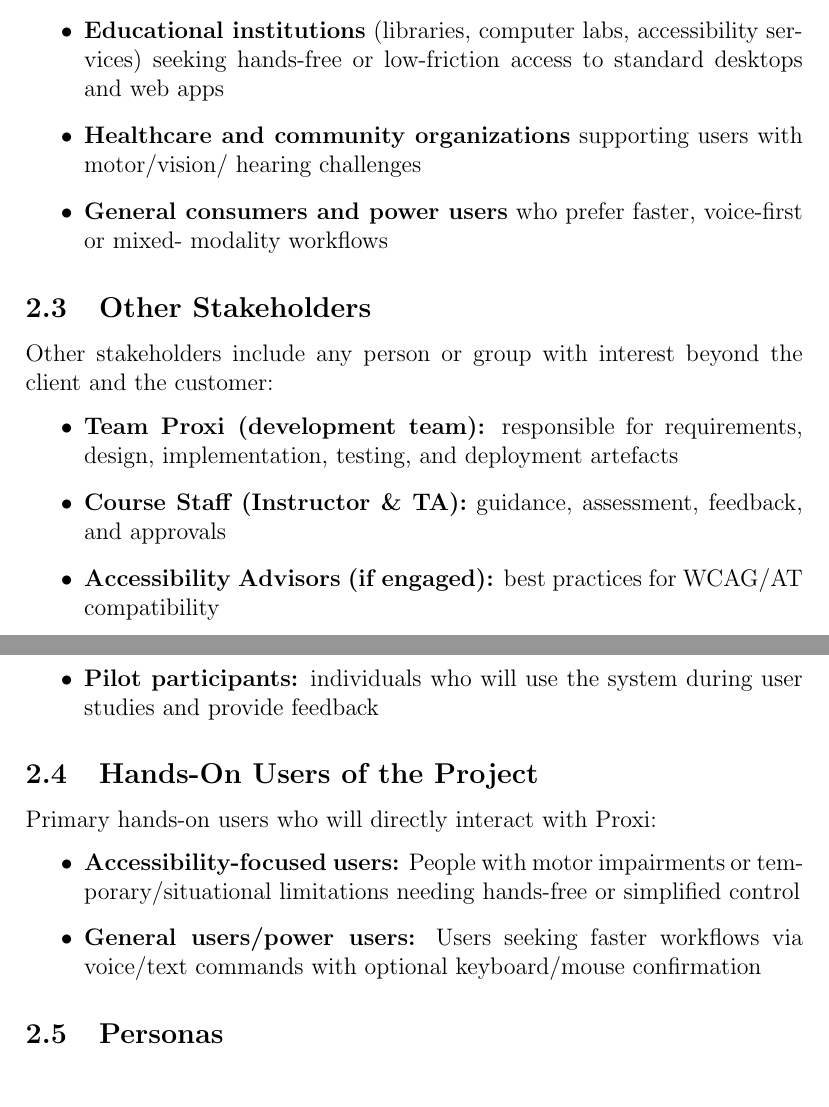
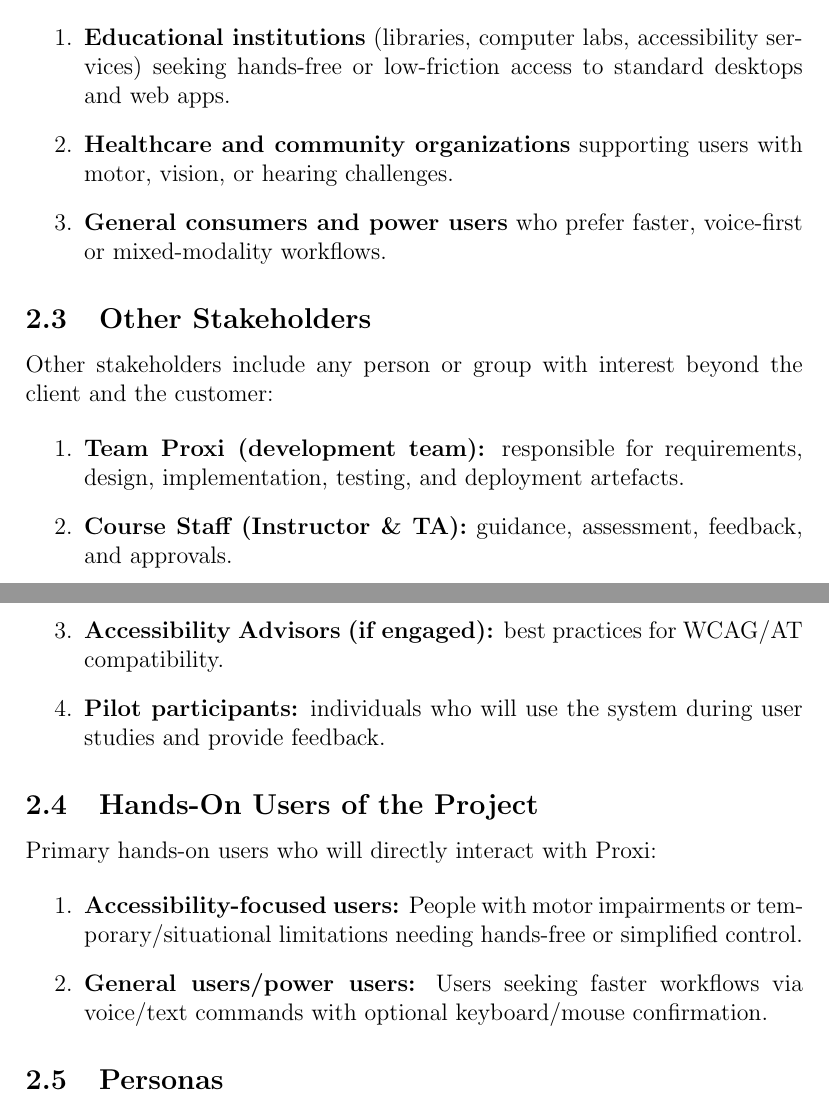
Before and after one commit to gkpodder/Capstone, a LaTeX document (docs/SRS-Volere/SRS.tex): two parts of pages 8 and 9 of 30, joined at a grey line, cut so that both start at the same text. Compiled offline with pdfLaTeX.

Commit message:
fix format aman

```diff
--- a/docs/SRS-Volere/SRS.tex
+++ b/docs/SRS-Volere/SRS.tex
@@ -97,33 +97,38 @@ and milestones.
 \subsection{Customer}
 Our customers are the end-users and organizations that will deploy Proxi to enable
 inclusive and more efficient computer use:
-\begin{itemize}
-\item \textbf{Educational institutions} (libraries, computer labs, accessibility services)
-  seeking hands-free or low-friction access to standard desktops and web apps
-\item \textbf{Healthcare and community organizations} supporting users with motor/vision/
-  hearing challenges
-\item \textbf{General consumers and power users} who prefer faster, voice-first or mixed-
-  modality workflows
 
-\end{itemize}
+\begin{enumerate}
+  \item \textbf{Educational institutions} (libraries, computer labs, accessibility
+  services) seeking hands-free or low-friction access to standard desktops and web
+  apps.
+  \item \textbf{Healthcare and community organizations} supporting users with motor,
+  vision, or hearing challenges.
+  \item \textbf{General consumers and power users} who prefer faster, voice-first or
+  mixed-modality workflows.
+\end{enumerate}
 
 \subsection{Other Stakeholders}
 Other stakeholders include any person or group with interest beyond the client and
 the customer:
-\begin{itemize}
-\item \textbf{Team Proxi (development team):} responsible for requirements, design,
-  implementation, testing, and deployment artefacts
-\item \textbf{Course Staff (Instructor \& TA):} guidance, assessment, feedback, and
-  approvals
-\item \textbf{Accessibility Advisors (if engaged):} best practices for WCAG/AT compatibility
-\item \textbf{Pilot participants:} individuals who will use the system during user studies
-  and provide feedback
-\end{itemize}
+
+\begin{enumerate}
+  \item \textbf{Team Proxi (development team):} responsible for requirements, design,
+  implementation, testing, and deployment artefacts.
+  \item \textbf{Course Staff (Instructor \& TA):} guidance, assessment, feedback, and
+  approvals.
+  \item \textbf{Accessibility Advisors (if engaged):} best practices for WCAG/AT
+  compatibility.
+  \item \textbf{Pilot participants:} individuals who will use the system during user
+  studies and provide feedback.
+\end{enumerate}
+
 \subsection{Hands-On Users of the Project}
 Primary hands-on users who will directly interact with Proxi:
-\begin{itemize}
-\item \textbf{Accessibility-focused users:} People with motor impairments or
-  temporary/situational limitations needing hands-free or simplified control
-\item \textbf{General users/power users:} Users seeking faster workflows via
-  voice/text commands with optional keyboard/mouse confirmation
-\end{itemize}
+
+\begin{enumerate}
+  \item \textbf{Accessibility-focused users:} People with motor impairments or
+  temporary/situational limitations needing hands-free or simplified control.
+  \item \textbf{General users/power users:} Users seeking faster workflows via
+  voice/text commands with optional keyboard/mouse confirmation.
+\end{enumerate}
```
Also changed, not shown: docs/SRS-Volere/SRS.pdf, docs/SRS-Volere/SRS.tex (37 more changed lines).
